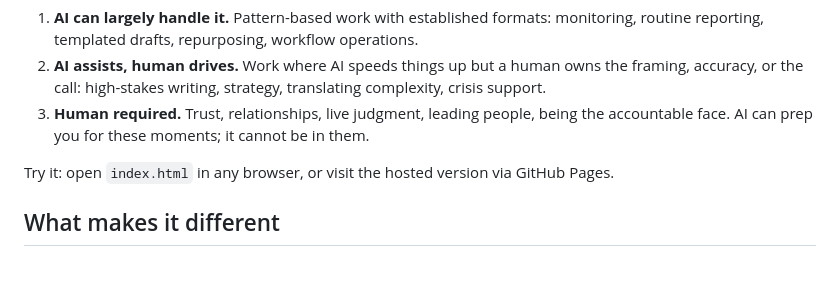
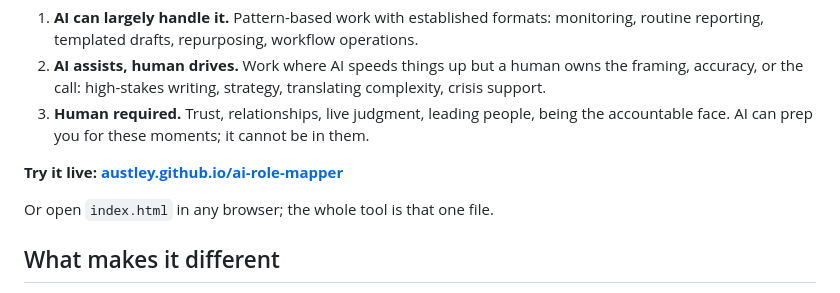
Before and after one commit to Austley/ai-role-mapper, a Markdown page: README.md, the part around the change. GitHub-like rendering; blank space fills up the shorter version.

Commit message:
Link the live tool prominently in README

```diff
--- a/README.md
+++ b/README.md
@@ -6,7 +6,9 @@ A free, browser-based tool built for marketing and communications roles. Paste a
 2. **AI assists, human drives.** Work where AI speeds things up but a human owns the framing, accuracy, or the call: high-stakes writing, strategy, translating complexity, crisis support.
 3. **Human required.** Trust, relationships, live judgment, leading people, being the accountable face. AI can prep you for these moments; it cannot be in them.
 
-Try it: open `index.html` in any browser, or visit the hosted version via GitHub Pages.
+**Try it live: [austley.github.io/ai-role-mapper](https://austley.github.io/ai-role-mapper/)**
+
+Or open `index.html` in any browser; the whole tool is that one file.
 
 ## What makes it different
 
```
